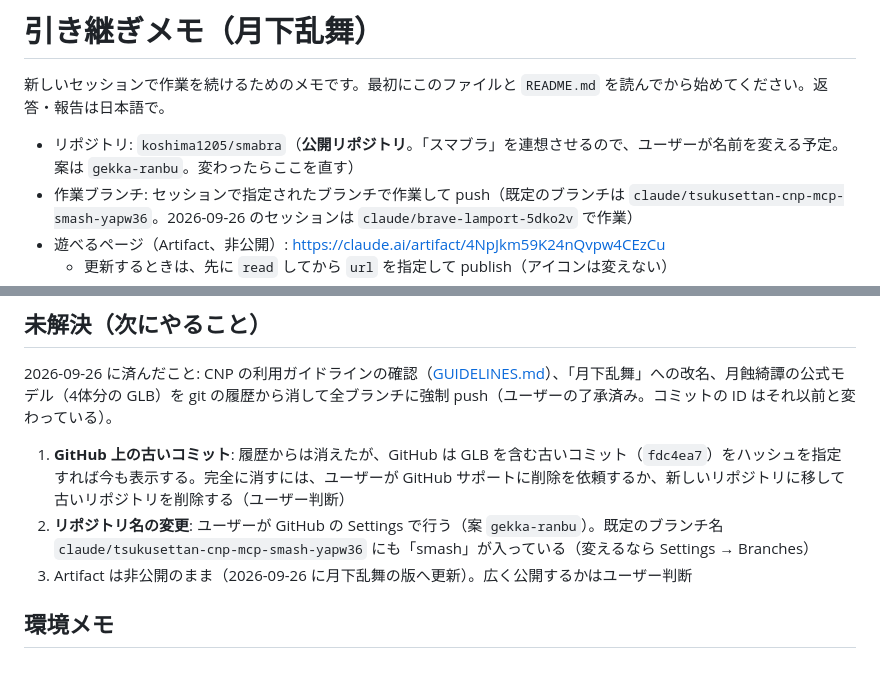
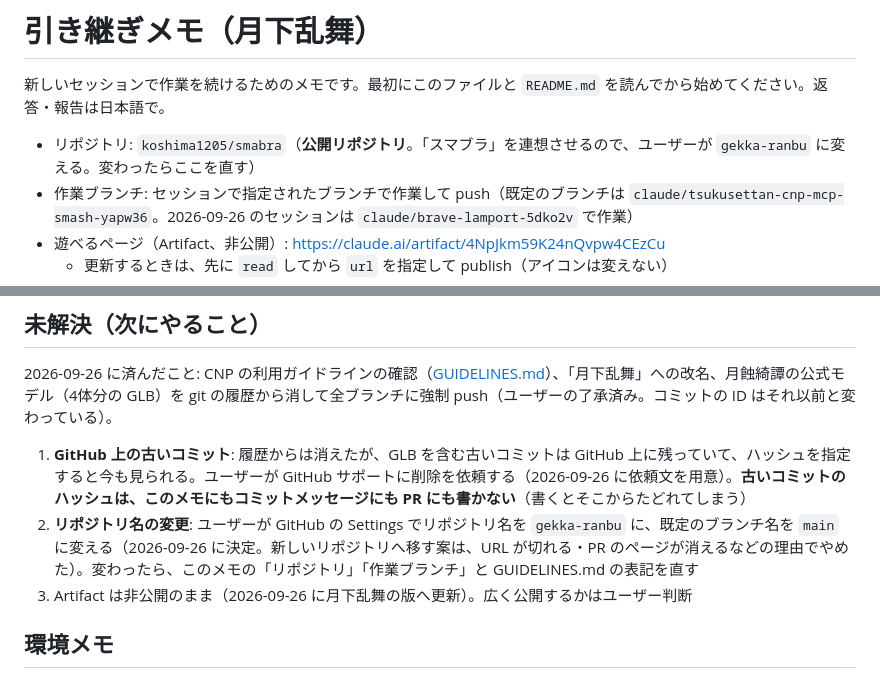
Before and after one commit to koshima1205/smabra, a Markdown page: docs/HANDOFF.md, 2 parts joined by grey strips. Drawn GitHub-style.

Commit message:
Handoff: drop the old commit's hash and record the rename plan
The note named the rewritten-away commit that still holds the 月蝕綺譚
models on GitHub, which made it easy to find. Remove it, add a rule not
to write it anywhere, and record the decision to rename the repository
to gekka-ranbu and the default branch to main in Settings.

Co-Authored-By: Claude Opus 5.5 <noreply@anthropic.com>
Claude-Session: https://claude.ai/code/session_01GiUj5dCVgGQfmTxaGrudvZ

```diff
--- a/docs/HANDOFF.md
+++ b/docs/HANDOFF.md
@@ -2,7 +2,7 @@
 
 新しいセッションで作業を続けるためのメモです。最初にこのファイルと `README.md` を読んでから始めてください。返答・報告は日本語で。
 
-- リポジトリ: `koshima1205/smabra`（**公開リポジトリ**。「スマブラ」を連想させるので、ユーザーが名前を変える予定。案は `gekka-ranbu`。変わったらここを直す）
+- リポジトリ: `koshima1205/smabra`（**公開リポジトリ**。「スマブラ」を連想させるので、ユーザーが `gekka-ranbu` に変える。変わったらここを直す）
 - 作業ブランチ: セッションで指定されたブランチで作業して push（既定のブランチは `claude/tsukusettan-cnp-mcp-smash-yapw36`。2026-09-26 のセッションは `claude/brave-lamport-5dko2v` で作業）
 - 遊べるページ（Artifact、非公開）: https://claude.ai/artifact/4NpJkm59K24nQvpw4CEzCu
   - 更新するときは、先に `read` してから `url` を指定して publish（アイコンは変えない）
@@ -35,8 +35,8 @@ CNP（CryptoNinja Partners）9体と、CryptoNinja 外伝「月蝕綺譚 -Luna O
 
 2026-09-26 に済んだこと: CNP の利用ガイドラインの確認（[GUIDELINES.md](GUIDELINES.md)）、「月下乱舞」への改名、月蝕綺譚の公式モデル（4体分の GLB）を git の履歴から消して全ブランチに強制 push（ユーザーの了承済み。コミットの ID はそれ以前と変わっている）。
 
-1. **GitHub 上の古いコミット**: 履歴からは消えたが、GitHub は GLB を含む古いコミット（`fdc4ea7`）をハッシュを指定すれば今も表示する。完全に消すには、ユーザーが GitHub サポートに削除を依頼するか、新しいリポジトリに移して古いリポジトリを削除する（ユーザー判断）
-2. **リポジトリ名の変更**: ユーザーが GitHub の Settings で行う（案 `gekka-ranbu`）。既定のブランチ名 `claude/tsukusettan-cnp-mcp-smash-yapw36` にも「smash」が入っている（変えるなら Settings → Branches）
+1. **GitHub 上の古いコミット**: 履歴からは消えたが、GLB を含む古いコミットは GitHub 上に残っていて、ハッシュを指定すると今も見られる。ユーザーが GitHub サポートに削除を依頼する（2026-09-26 に依頼文を用意）。**古いコミットのハッシュは、このメモにもコミットメッセージにも PR にも書かない**（書くとそこからたどれてしまう）
+2. **リポジトリ名の変更**: ユーザーが GitHub の Settings でリポジトリ名を `gekka-ranbu` に、既定のブランチ名を `main` に変える（2026-09-26 に決定。新しいリポジトリへ移す案は、URL が切れる・PR のページが消えるなどの理由でやめた）。変わったら、このメモの「リポジトリ」「作業ブランチ」と GUIDELINES.md の表記を直す
 3. Artifact は非公開のまま（2026-09-26 に月下乱舞の版へ更新）。広く公開するかはユーザー判断
 
 ## 環境メモ
```
